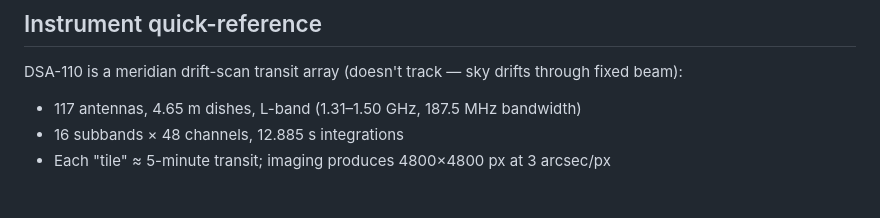
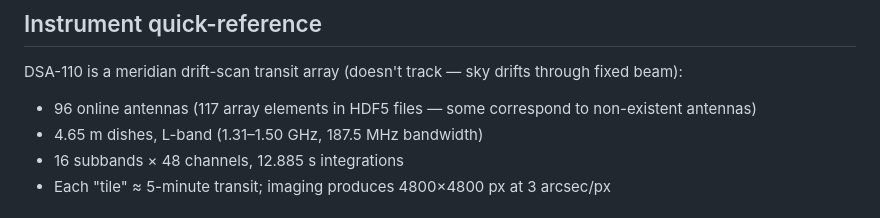
Before and after one commit to dsa110/dsa110-continuum, a Markdown page: CLAUDE.md, the part around one of its changes. GitHub-like rendering.

```diff
--- a/CLAUDE.md
+++ b/CLAUDE.md
@@ -191,7 +218,8 @@ artifacts in `/tmp`.
 ## Instrument quick-reference
 
 DSA-110 is a meridian drift-scan transit array (doesn't track — sky drifts through fixed beam):
-- 117 antennas, 4.65 m dishes, L-band (1.31–1.50 GHz, 187.5 MHz bandwidth)
+- 96 online antennas (117 array elements in HDF5 files — some correspond to non-existent antennas)
+- 4.65 m dishes, L-band (1.31–1.50 GHz, 187.5 MHz bandwidth)
 - 16 subbands × 48 channels, 12.885 s integrations
 - Each "tile" ≈ 5-minute transit; imaging produces 4800×4800 px at 3 arcsec/px
 
```
Also changed, not shown: other parts of CLAUDE.md (+28 -1 lines).
